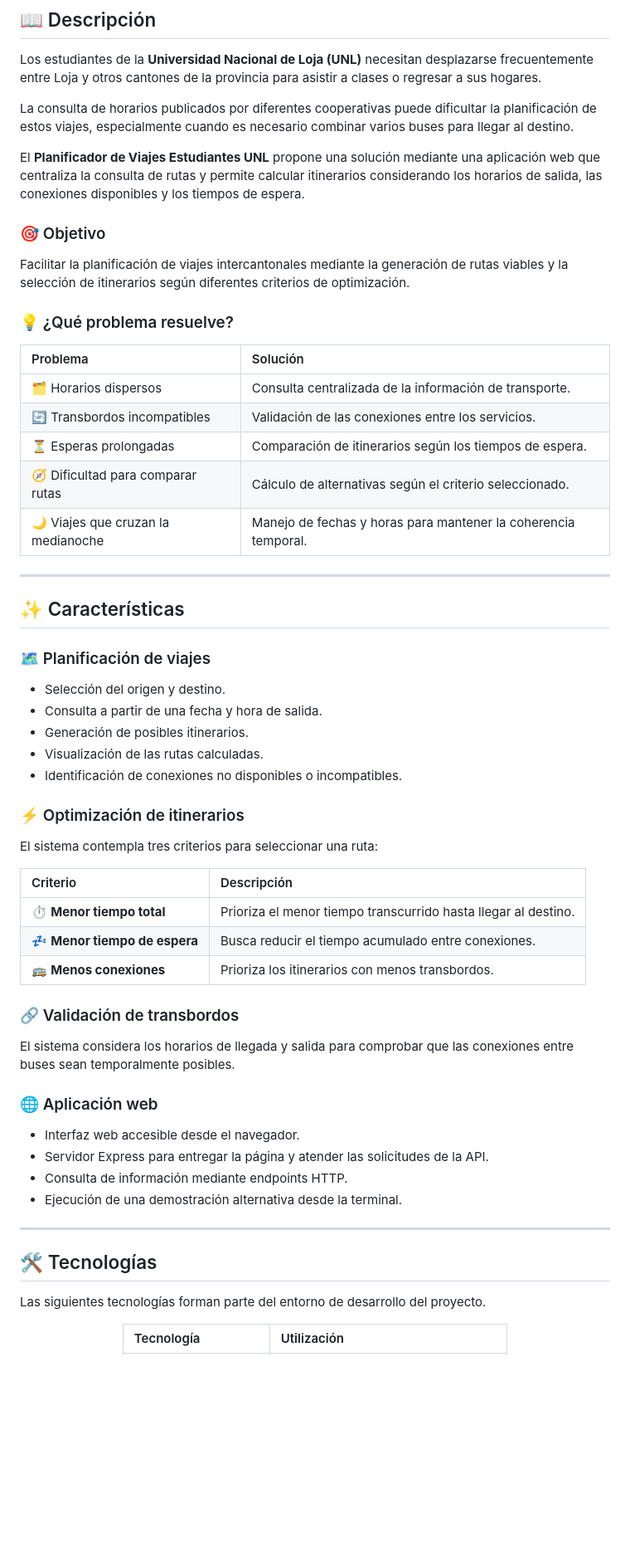
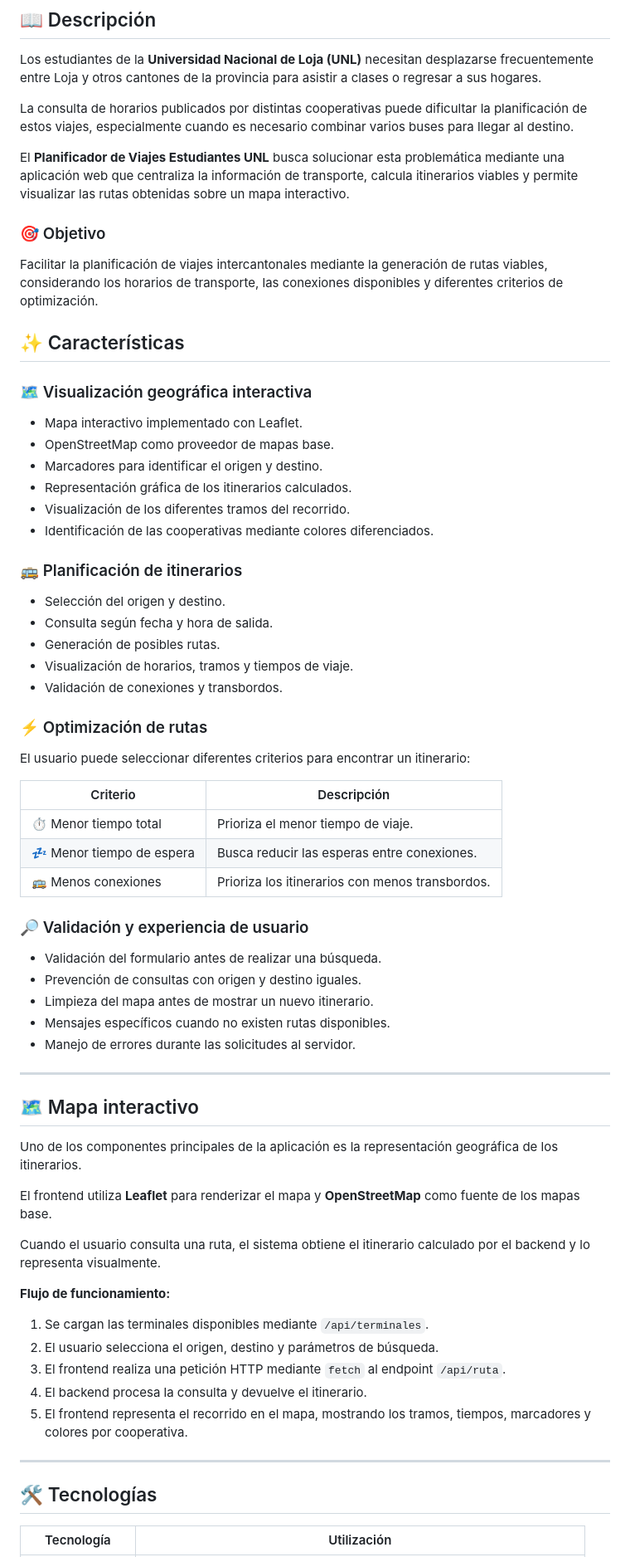
Before and after one commit to js-valencia/Planificador_de_Viajes_EstudiantesUNL, a Markdown page: README.md, the part around one of its changes. Shown at 83% size. Drawn GitHub-style; blank space fills up the shorter version.

Commit message:
feat: update README.md

```diff
--- a/README.md
+++ b/README.md
@@ -34,63 +24,71 @@ Aplicación web desarrollada para facilitar la planificación de viajes intercan
 
 Los estudiantes de la **Universidad Nacional de Loja (UNL)** necesitan desplazarse frecuentemente entre Loja y otros cantones de la provincia para asistir a clases o regresar a sus hogares.
 
-La consulta de horarios publicados por diferentes cooperativas puede dificultar la planificación de estos viajes, especialmente cuando es necesario combinar varios buses para llegar al destino.
+La consulta de horarios publicados por distintas cooperativas puede dificultar la planificación de estos viajes, especialmente cuando es necesario combinar varios buses para llegar al destino.
 
-El **Planificador de Viajes Estudiantes UNL** propone una solución mediante una aplicación web que centraliza la consulta de rutas y permite calcular itinerarios considerando los horarios de salida, las conexiones disponibles y los tiempos de espera.
+El **Planificador de Viajes Estudiantes UNL** busca solucionar esta problemática mediante una aplicación web que centraliza la información de transporte, calcula itinerarios viables y permite visualizar las rutas obtenidas sobre un mapa interactivo.
 
 ### 🎯 Objetivo
 
-Facilitar la planificación de viajes intercantonales mediante la generación de rutas viables y la selección de itinerarios según diferentes criterios de optimización.
+Facilitar la planificación de viajes intercantonales mediante la generación de rutas viables, considerando los horarios de transporte, las conexiones disponibles y diferentes criterios de optimización.
 
-### 💡 ¿Qué problema resuelve?
+## ✨ Características
 
-| Problema | Solución |
-|:--|:--|
-| 🗂️ Horarios dispersos | Consulta centralizada de la información de transporte. |
-| 🔄 Transbordos incompatibles | Validación de las conexiones entre los servicios. |
-| ⏳ Esperas prolongadas | Comparación de itinerarios según los tiempos de espera. |
-| 🧭 Dificultad para comparar rutas | Cálculo de alternativas según el criterio seleccionado. |
-| 🌙 Viajes que cruzan la medianoche | Manejo de fechas y horas para mantener la coherencia temporal. |
+### 🗺️ Visualización geográfica interactiva
+
+- Mapa interactivo implementado con Leaflet.
+- OpenStreetMap como proveedor de mapas base.
+- Marcadores para identificar el origen y destino.
+- Representación gráfica de los itinerarios calculados.
+- Visualización de los diferentes tramos del recorrido.
+- Identificación de las cooperativas mediante colores diferenciados.
+
+### 🚌 Planificación de itinerarios
+
+- Selección del origen y destino.
+- Consulta según fecha y hora de salida.
+- Generación de posibles rutas.
+- Visualización de horarios, tramos y tiempos de viaje.
+- Validación de conexiones y transbordos.
+
+### ⚡ Optimización de rutas
+
+El usuario puede seleccionar diferentes criterios para encontrar un itinerario:
+
+| Criterio | Descripción |
+|---|---|
+| ⏱️ Menor tiempo total | Prioriza el menor tiempo de viaje. |
+| 💤 Menor tiempo de espera | Busca reducir las esperas entre conexiones. |
+| 🚌 Menos conexiones | Prioriza los itinerarios con menos transbordos. |
+
+### 🔎 Validación y experiencia de usuario
+
+- Validación del formulario antes de realizar una búsqueda.
+- Prevención de consultas con origen y destino iguales.
+- Limpieza del mapa antes de mostrar un nuevo itinerario.
+- Mensajes específicos cuando no existen rutas disponibles.
+- Manejo de errores durante las solicitudes al servidor.
 
 ---
 
-## ✨ Características
+## 🗺️ Mapa interactivo
 
-### 🗺️ Planificación de viajes
+Uno de los componentes principales de la aplicación es la representación geográfica de los itinerarios.
 
-- Selección del origen y destino.
-- Consulta a partir de una fecha y hora de salida.
-- Generación de posibles itinerarios.
-- Visualización de las rutas calculadas.
-- Identificación de conexiones no disponibles o incompatibles.
+El frontend utiliza **Leaflet** para renderizar el mapa y **OpenStreetMap** como fuente de los mapas base.
 
-### ⚡ Optimización de itinerarios
+Cuando el usuario consulta una ruta, el sistema obtiene el itinerario calculado por el backend y lo representa visualmente.
 
-El sistema contempla tres criterios para seleccionar una ruta:
+**Flujo de funcionamiento:**
 
-| Criterio | Descripción |
-|:--|:--|
-| ⏱️ **Menor tiempo total** | Prioriza el menor tiempo transcurrido hasta llegar al destino. |
-| 💤 **Menor tiempo de espera** | Busca reducir el tiempo acumulado entre conexiones. |
-| 🚌 **Menos conexiones** | Prioriza los itinerarios con menos transbordos. |
-
-### 🔗 Validación de transbordos
-
-El sistema considera los horarios de llegada y salida para comprobar que las conexiones entre buses sean temporalmente posibles.
-
-### 🌐 Aplicación web
-
-- Interfaz web accesible desde el navegador.
-- Servidor Express para entregar la página y atender las solicitudes de la API.
-- Consulta de información mediante endpoints HTTP.
-- Ejecución de una demostración alternativa desde la terminal.
+1. Se cargan las terminales disponibles mediante `/api/terminales`.
+2. El usuario selecciona el origen, destino y parámetros de búsqueda.
+3. El frontend realiza una petición HTTP mediante `fetch` al endpoint `/api/ruta`.
+4. El backend procesa la consulta y devuelve el itinerario.
+5. El frontend representa el recorrido en el mapa, mostrando los tramos, tiempos, marcadores y colores por cooperativa.
 
 ---
 
 ## 🛠️ Tecnologías
 
-Las siguientes tecnologías forman parte del entorno de desarrollo del proyecto.
-
-<div align="center">
-
 | Tecnología | Utilización |
```
Also changed, not shown: other parts of README.md (+147 -158 lines).
